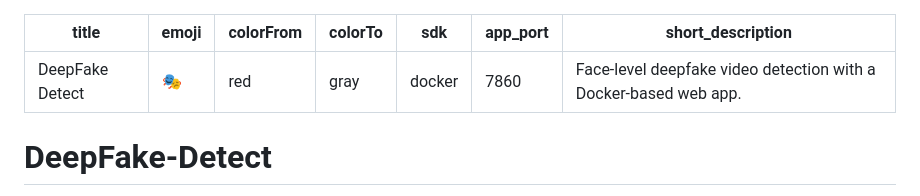
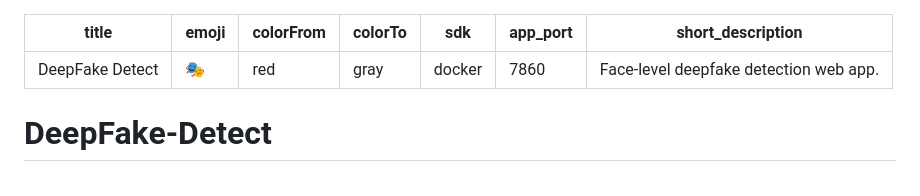
Before and after one commit to OGGary1996/DeepFake-Detect, a Markdown page: README.md, the part around the change. Drawn GitHub-style.

Commit message:
Fix Space metadata description length

```diff
--- a/README.md
+++ b/README.md
@@ -5,7 +5,7 @@ colorFrom: red
 colorTo: gray
 sdk: docker
 app_port: 7860
-short_description: Face-level deepfake video detection with a Docker-based web app.
+short_description: Face-level deepfake detection web app.
 ---
 
 # DeepFake-Detect
```
